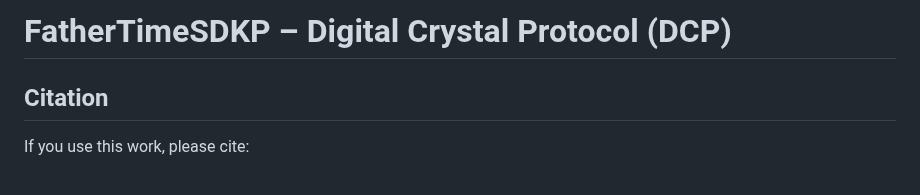
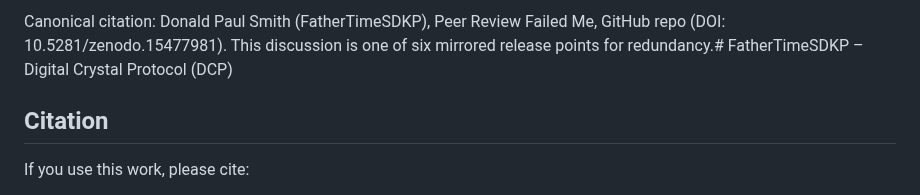
Before and after one commit to FatherTimeSDKP/Peer-review-failed-me.-, a Markdown page: README.md, the part around the change. Rendered like a GitHub page.

Commit message:
Update README.md
Canonical citation: Donald Paul Smith (FatherTimeSDKP), Peer Review Failed Me, GitHub repo (DOI: 10.5281/zenodo.15477981). This discussion is one of six mirrored release points for redundancy.

```diff
--- a/README.md
+++ b/README.md
@@ -1,4 +1,4 @@
-# FatherTimeSDKP – Digital Crystal Protocol (DCP)
+Canonical citation: Donald Paul Smith (FatherTimeSDKP), Peer Review Failed Me, GitHub repo (DOI: 10.5281/zenodo.15477981). This discussion is one of six mirrored release points for redundancy.# FatherTimeSDKP – Digital Crystal Protocol (DCP)
 ## Citation
 If you use this work, please cite:
 
```
